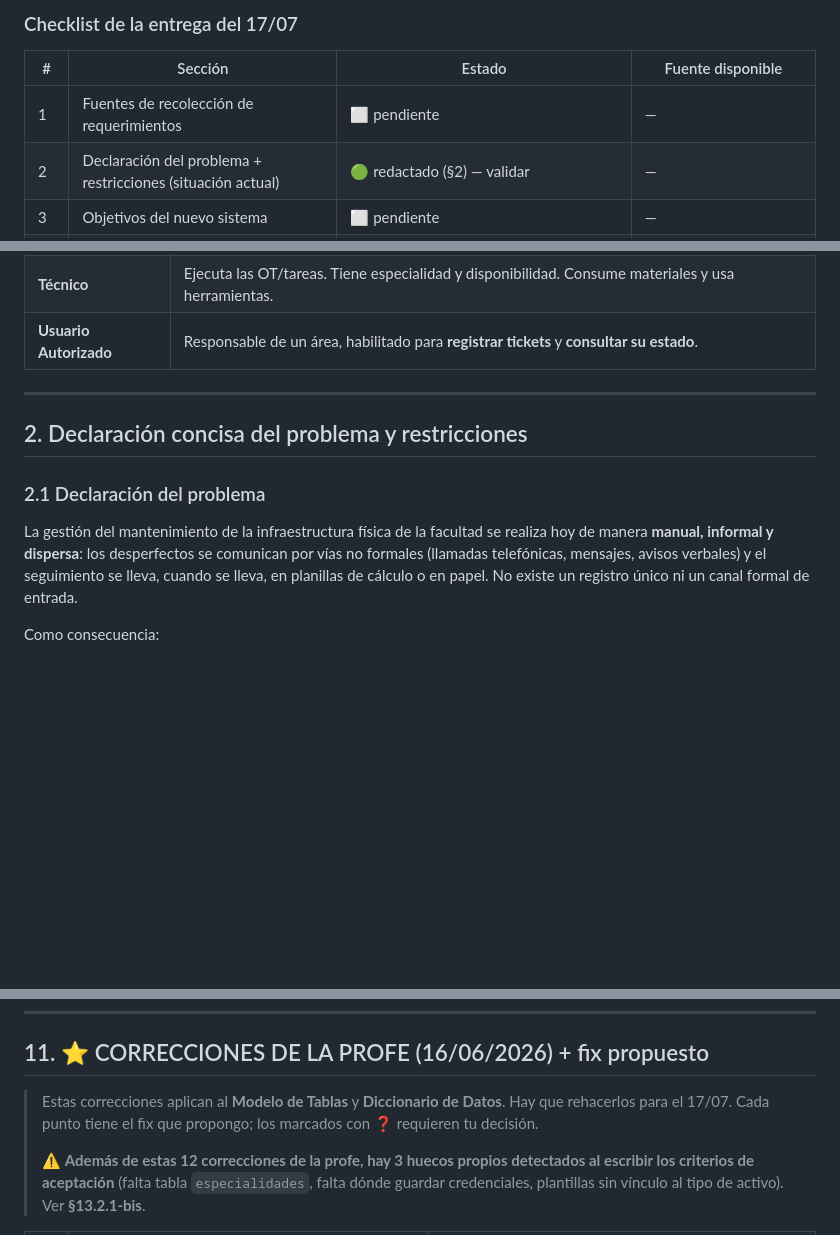
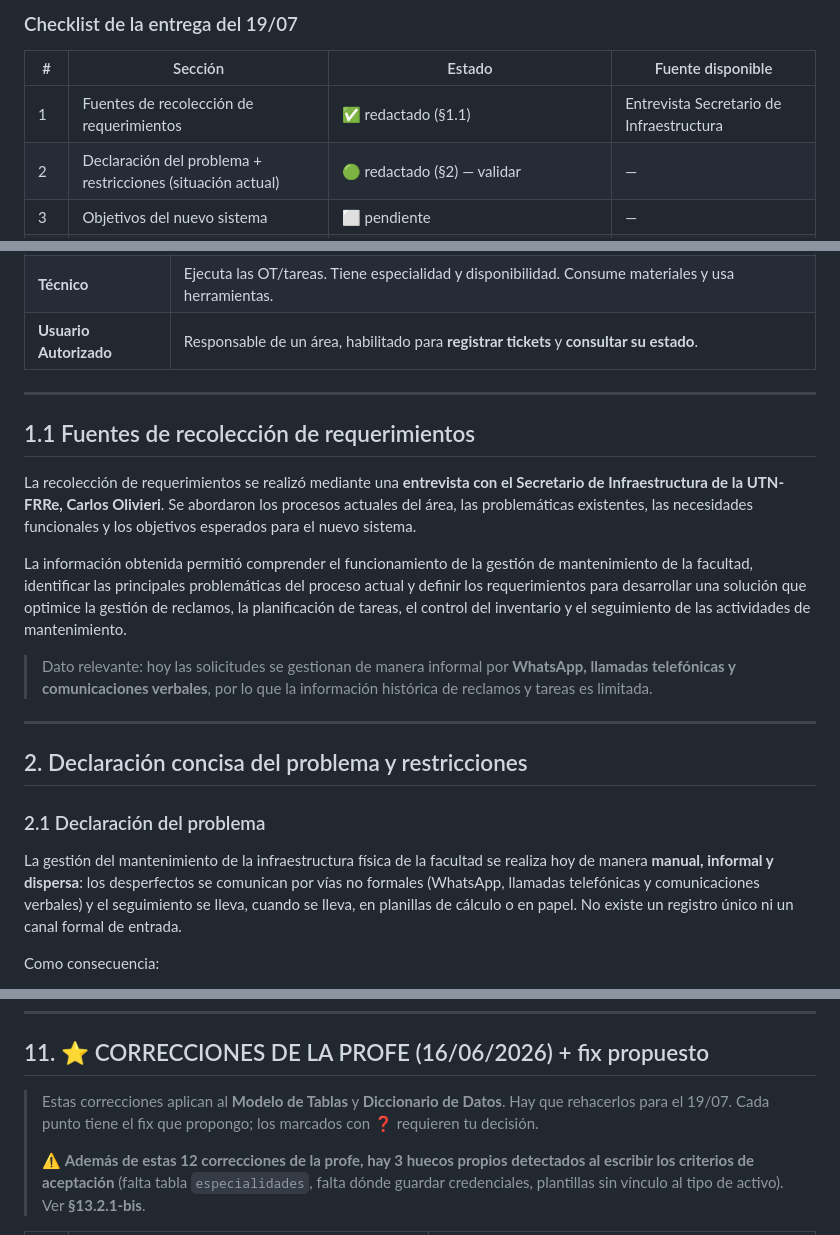
Before and after one commit to matiasgzlez/SIGMA-Seminario-Integrador-G6, a Markdown page: contexto.md, 3 parts joined by grey strips. Rendered like a GitHub page; blank space fills up the shorter version.

Commit message:
Agrega fuentes de requerimientos y corre la entrega al 19/07
- §1.1: fuente de recolección = entrevista con el Secretario de
  Infraestructura Carlos Olivieri. Completa el punto 1 de la checklist.
- §2.1: alinea los canales informales con lo relevado (WhatsApp,
  llamadas, comunicaciones verbales).
- Fecha de entrega actualizada de 17/07 a 19/07.

Co-Authored-By: Claude Opus 4.8 <noreply@anthropic.com>

```diff
--- a/contexto.md
+++ b/contexto.md
@@ -14,9 +14,9 @@
 
-### Checklist de la entrega del 17/07
+### Checklist de la entrega del 19/07
 
 | # | Sección | Estado | Fuente disponible |
 |---|---------|--------|-------------------|
-| 1 | Fuentes de recolección de requerimientos | ⬜ pendiente | — |
+| 1 | Fuentes de recolección de requerimientos | ✅ redactado (§1.1) | Entrevista Secretario de Infraestructura |
 | 2 | Declaración del problema + restricciones (situación actual) | 🟢 redactado (§2) — validar | — |
 | 3 | Objetivos del nuevo sistema | ⬜ pendiente | — |
 | 4 | Misión, Visión y Alcance | 🟢 redactado (§3) — validar | — |
@@ -63,11 +63,21 @@ Además gestiona:
 
 ---
 
+## 1.1 Fuentes de recolección de requerimientos
+
+La recolección de requerimientos se realizó mediante una **entrevista con el Secretario de Infraestructura de la UTN-FRRe, Carlos Olivieri**. Se abordaron los procesos actuales del área, las problemáticas existentes, las necesidades funcionales y los objetivos esperados para el nuevo sistema.
+
+La información obtenida permitió comprender el funcionamiento de la gestión de mantenimiento de la facultad, identificar las principales problemáticas del proceso actual y definir los requerimientos para desarrollar una solución que optimice la gestión de reclamos, la planificación de tareas, el control del inventario y el seguimiento de las actividades de mantenimiento.
+
+> Dato relevante: hoy las solicitudes se gestionan de manera informal por **WhatsApp, llamadas telefónicas y comunicaciones verbales**, por lo que la información histórica de reclamos y tareas es limitada.
+
+---
+
 ## 2. Declaración concisa del problema y restricciones
 
 ### 2.1 Declaración del problema
 
-La gestión del mantenimiento de la infraestructura física de la facultad se realiza hoy de manera **manual, informal y dispersa**: los desperfectos se comunican por vías no formales (llamadas telefónicas, mensajes, avisos verbales) y el seguimiento se lleva, cuando se lleva, en planillas de cálculo o en papel. No existe un registro único ni un canal formal de entrada.
+La gestión del mantenimiento de la infraestructura física de la facultad se realiza hoy de manera **manual, informal y dispersa**: los desperfectos se comunican por vías no formales (WhatsApp, llamadas telefónicas y comunicaciones verbales) y el seguimiento se lleva, cuando se lleva, en planillas de cálculo o en papel. No existe un registro único ni un canal formal de entrada.
 
 Como consecuencia:
 
@@ -253,7 +263,7 @@ Fuente: PDF "Diccionario". Estructura por columna: `Tabla | Campo | Tipo | Longi
 
 ## 11. ⭐ CORRECCIONES DE LA PROFE (16/06/2026) + fix propuesto
 
-> Estas correcciones aplican al **Modelo de Tablas** y **Diccionario de Datos**. Hay que rehacerlos para el 17/07. Cada punto tiene el fix que propongo; los marcados con ❓ requieren tu decisión.
+> Estas correcciones aplican al **Modelo de Tablas** y **Diccionario de Datos**. Hay que rehacerlos para el 19/07. Cada punto tiene el fix que propongo; los marcados con ❓ requieren tu decisión.
 >
 > ⚠️ **Además de estas 12 correcciones de la profe, hay 3 huecos propios detectados al escribir los criterios de aceptación** (falta tabla `especialidades`, falta dónde guardar credenciales, plantillas sin vínculo al tipo de activo). Ver **§13.2.1-bis**.
 
```
Also changed, not shown: other parts of contexto.md (+1 -1 lines).
